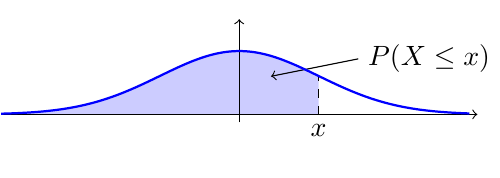
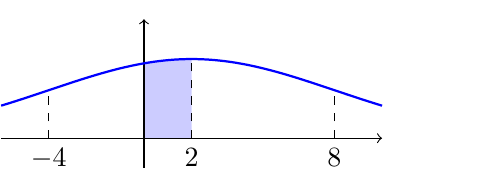
Before and after one commit to KasperNr1/Volcano, a LaTeX figure (VorlesungsNotizen/Statistik/TexGraphics/Glockenkurve.tex): the whole page. Compiled offline with pdfLaTeX.

Commit message:
Mue2Sigma6

```diff
--- a/VorlesungsNotizen/Statistik/TexGraphics/Glockenkurve.tex
+++ b/VorlesungsNotizen/Statistik/TexGraphics/Glockenkurve.tex
@@ -10,15 +10,15 @@
 
 \begin{document}
-    \begin{tikzpicture}[yscale=2]
+    \begin{tikzpicture}[yscale=15,xscale=0.3]
 
         % Draw and shade the area under the bell curve from x=1 to x=2
         \begin{scope}
             \fill[blue!20]
-            (\lowX,0) -- plot[domain=\lowX:1,smooth] (\x,{1/(\sta*sqrt(2*pi))*exp(-1/2*((\x-\mue)/\sta)^2)}) -- (1,0) -- cycle;
+            (0,0) -- plot[domain=0:2,smooth] (\x,{1/(\sta*sqrt(2*pi))*exp(-1/2*((\x-\mue)/\sta)^2)}) -- (2,0) -- cycle;
         \end{scope}
 
 
-        \draw[<-] (0.4,0.24) -- (1.5,0.35) node[right]{$P(X\leq x)$};
+        % \draw[<-] (0.4,0.24) -- (1.5,0.35) node[right]{$P(X\leq x)$};
 
         % Draw the x and y axes
         \draw[->] (\lowX,0) -- (\hiX,0) node[right] {};
@@ -26,20 +26,24 @@
 
         % Lines from y=0 to curve
         % \draw[black] (-1,-0.05) -- (-1,0.05);
-        % \draw[black, dashed] (-1,0) -- (-1,0.24);
-        \draw[black, dashed] (1,0) -- (1,0.24);
+        \draw[black, dashed] (-4,0) -- (-4,0.04);
+        \draw[black, dashed] (2,0) -- (2,0.065);
+        \draw[black, dashed] (8,0) -- (8,0.04);
         % \draw[black, dashed, thick] (\mue,0) -- (\mue,0.4);
         % \draw[black] (4,0) -- (4,0.24);
 
         % Draw the bell curve
-        \draw[scale=1.0,domain=\lowX:2.9,smooth,variable=\x,blue,thick,samples=100]
+        \draw[scale=1.0,domain=\lowX:10,smooth,variable=\x,blue,thick,samples=100]
             plot ({\x},{1/(\sta*sqrt(2*pi))*exp(-1/2*((\x-\mue)/\sta)^2)});
 
 
         % Optionally, add labels
         % \node[below] at (0,0) {$0$};
-        % \node[below] at (-1,0) {$-u$};
+        % \node[below] at (4,0) {$4$};
         % \node[below] at (\mue,0) {$\mu$};
-        \node[below] at (1,0) {$x$};
+        \node[below] at (-4,0) {$-4$};
+        \node[below] at (2,0) {$2$};
+        \node[below] at (8,0) {$8$};
+        % \node[below] at (9,0) {$b$};
     \end{tikzpicture}
 \end{document}
```
Also changed, not shown: VorlesungsNotizen/Statistik/TexGraphics/Glockenkurve.tex (12 more changed lines).
